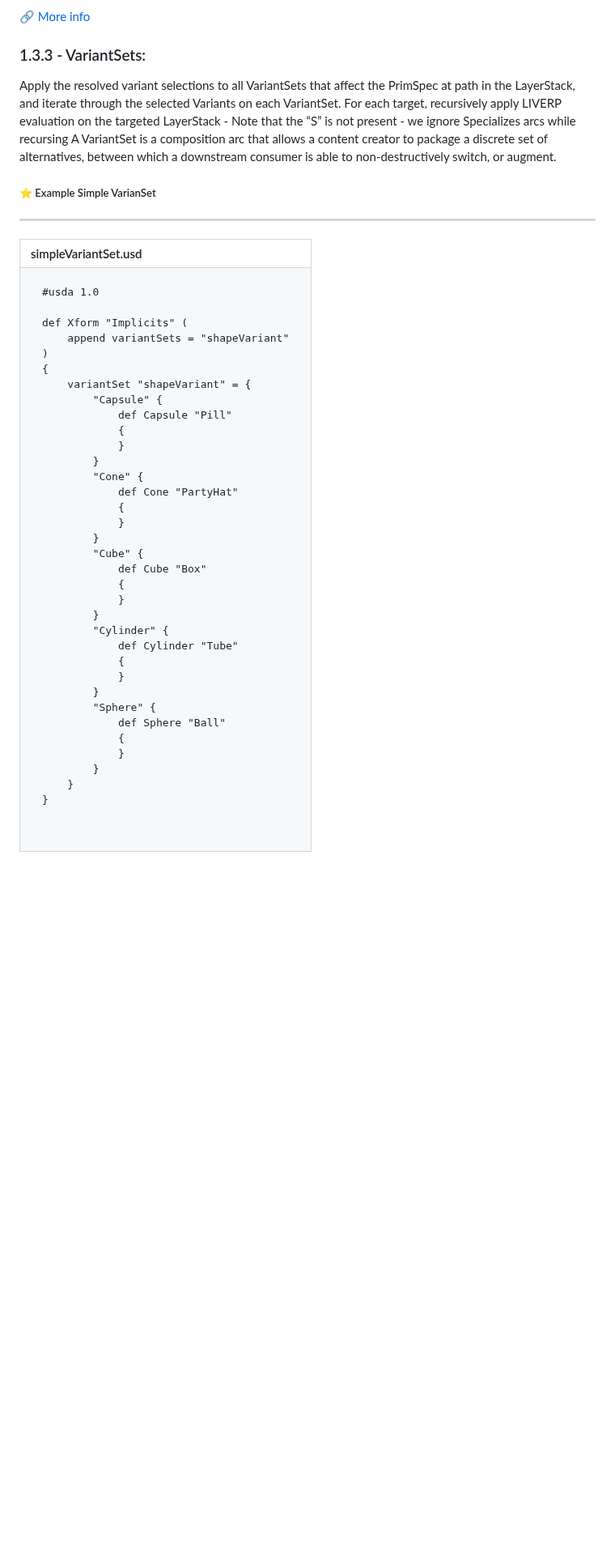
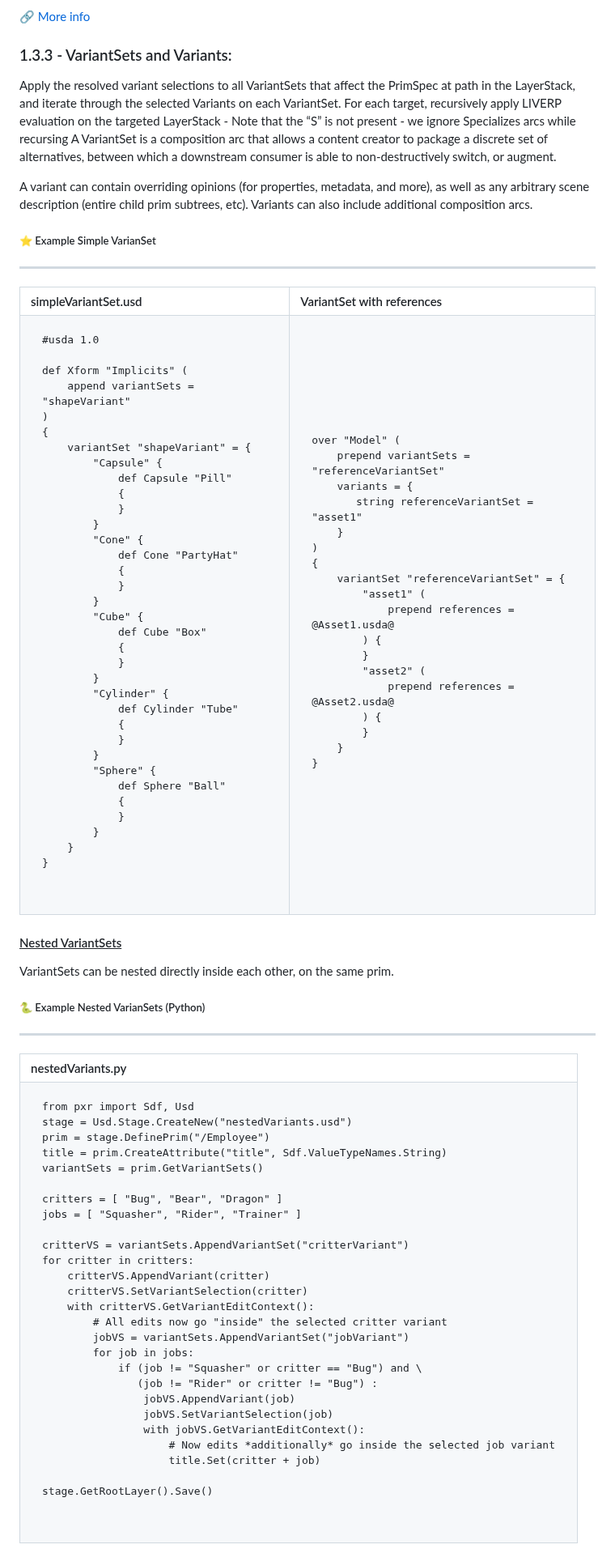
Before and after one commit to DreamCodes4Life/OpenUSDFundamentals, a Markdown page: README.md, the part around one of its changes. Shown at 81% size. GitHub-like rendering; blank space fills up the shorter version.

Commit message:
Update README with VariantSets information
Add details about VariantSets and Nested VariantSets.

````diff
--- a/README.md
+++ b/README.md
@@ -317,16 +317,19 @@ Instancing in USD is a feature that allows many instances of “the same” obje
 
 🔗 [More info](https://openusd.org/release/glossary.html#usdglossary-instancing)
 
-### 1.3.3 - VariantSets:
+### 1.3.3 - VariantSets and Variants:
 
 Apply the resolved variant selections to all VariantSets that affect the PrimSpec at path in the LayerStack, and iterate through the selected Variants on each VariantSet. For each target, recursively apply LIVERP evaluation on the targeted LayerStack - Note that the “S” is not present - we ignore Specializes arcs while recursing
 A VariantSet is a composition arc that allows a content creator to package a discrete set of alternatives, between which a downstream consumer is able to non-destructively switch, or augment.
+
+A variant can contain overriding opinions (for properties, metadata, and more), as well as any arbitrary scene description (entire child prim subtrees, etc). Variants can also include additional composition arcs.
 
 ##### ⭐ Example Simple VarianSet
 ---
 <table>
   <tr>
     <th align="left">simpleVariantSet.usd</th>
+    <th align="left">VariantSet with references</th>
   </tr>
   <tr>
     <td valign="top">
@@ -368,5 +371,75 @@ def Xform "Implicits" (
 }
 
 ```
+  </td >
+  <td valign="top">
+
+```usda
+over "Model" (
+    prepend variantSets = "referenceVariantSet"
+    variants = {
+       string referenceVariantSet = "asset1"
+    }
+)
+{
+    variantSet "referenceVariantSet" = {
+        "asset1" (
+            prepend references = @Asset1.usda@
+        ) {
+        }
+        "asset2" (
+            prepend references = @Asset2.usda@
+        ) {
+        }
+    }
+}
+
+```
   </td>
 </table>
+
+#### <ins>Nested VariantSets</ins>
+
+VariantSets can be nested directly inside each other, on the same prim.
+
+##### 🐍 Example Nested VarianSets (Python)
+---
+<table>
+  <tr>
+    <th align="left">nestedVariants.py</th>
+  </tr>
+  <tr>
+    <td valign="top">
+
+```usda
+from pxr import Sdf, Usd
+stage = Usd.Stage.CreateNew("nestedVariants.usd")
+prim = stage.DefinePrim("/Employee")
+title = prim.CreateAttribute("title", Sdf.ValueTypeNames.String)
+variantSets = prim.GetVariantSets()
+
+critters = [ "Bug", "Bear", "Dragon" ]
+jobs = [ "Squasher", "Rider", "Trainer" ]
+
+critterVS = variantSets.AppendVariantSet("critterVariant")
+for critter in critters:
+    critterVS.AppendVariant(critter)
+    critterVS.SetVariantSelection(critter)
+    with critterVS.GetVariantEditContext():
+        # All edits now go "inside" the selected critter variant
+        jobVS = variantSets.AppendVariantSet("jobVariant")
+        for job in jobs:
+            if (job != "Squasher" or critter == "Bug") and \
+               (job != "Rider" or critter != "Bug") :
+                jobVS.AppendVariant(job)
+                jobVS.SetVariantSelection(job)
+                with jobVS.GetVariantEditContext():
+                    # Now edits *additionally* go inside the selected job variant
+                    title.Set(critter + job)
+
+stage.GetRootLayer().Save()
+
+```
+  </td >
+</table>
+
````
Also changed, not shown: other parts of README.md (+10 -0 lines).
